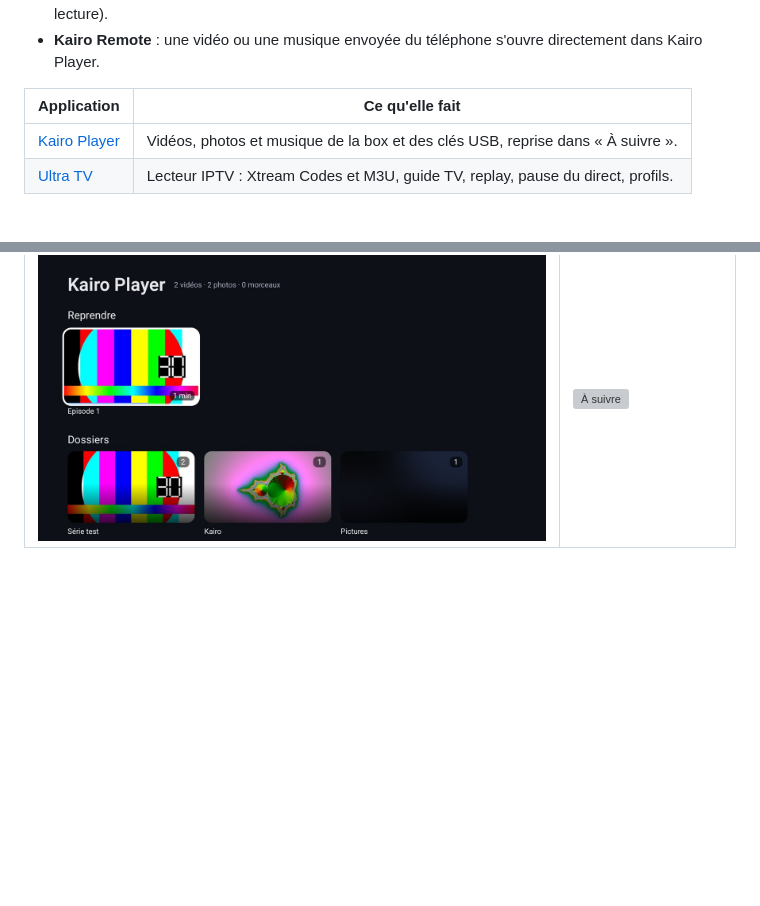
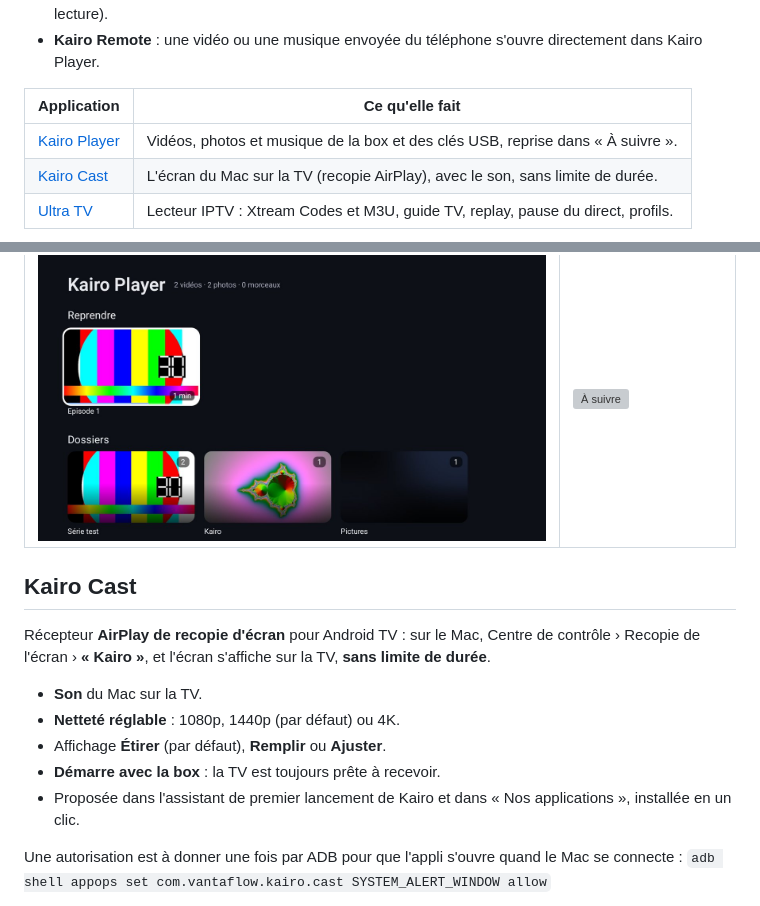
Before and after one commit to vantaflow/kairo, a Markdown page: README.md, 2 parts joined by grey strips. Rendered like a GitHub page; blank space fills up the shorter version; grey boxes are pictures that could not be loaded.

```diff
--- a/README.md
+++ b/README.md
@@ -151,6 +151,7 @@ Kairo met en avant et installe les autres applis Vantaflow, et les intègre part
 | Application | Ce qu'elle fait |
 | --- | --- |
 | [Kairo Player](#kairo-player) | Vidéos, photos et musique de la box et des clés USB, reprise dans « À suivre ». |
+| [Kairo Cast](#kairo-cast) | L'écran du Mac sur la TV (recopie AirPlay), avec le son, sans limite de durée. |
 | [Ultra TV](https://github.com/vantaflow/ultra-tv) | Lecteur IPTV : Xtream Codes et M3U, guide TV, replay, pause du direct, profils. |
 
 ![Nos applications au premier lancement](docs/assets/our-apps.jpg)
@@ -170,3 +171,17 @@ Installation : <https://github.com/vantaflow/kairo/releases/latest/download/kair
 | Kairo Player | Reprise dans « À suivre » de Kairo |
 | --- | --- |
 | ![Kairo Player](docs/assets/player-home.jpg) | ![À suivre](docs/assets/player-watchnext.jpg) |
+
+## Kairo Cast
+
+Récepteur **AirPlay de recopie d'écran** pour Android TV : sur le Mac, Centre de contrôle › Recopie de l'écran › **« Kairo »**, et l'écran s'affiche sur la TV, **sans limite de durée**.
+
+- **Son** du Mac sur la TV.
+- **Netteté réglable** : 1080p, 1440p (par défaut) ou 4K.
+- Affichage **Étirer** (par défaut), **Remplir** ou **Ajuster**.
+- **Démarre avec la box** : la TV est toujours prête à recevoir.
+- Proposée dans l'assistant de premier lancement de Kairo et dans « Nos applications », installée en un clic.
+
+Une autorisation est à donner une fois par ADB pour que l'appli s'ouvre quand le Mac se connecte :
+`adb shell appops set com.vantaflow.kairo.cast SYSTEM_ALERT_WINDOW allow`
+
```
Also changed, not shown: other parts of README.md (+1 -0 lines), docs/assets/kairo-cast.png (added), 6 other files.
